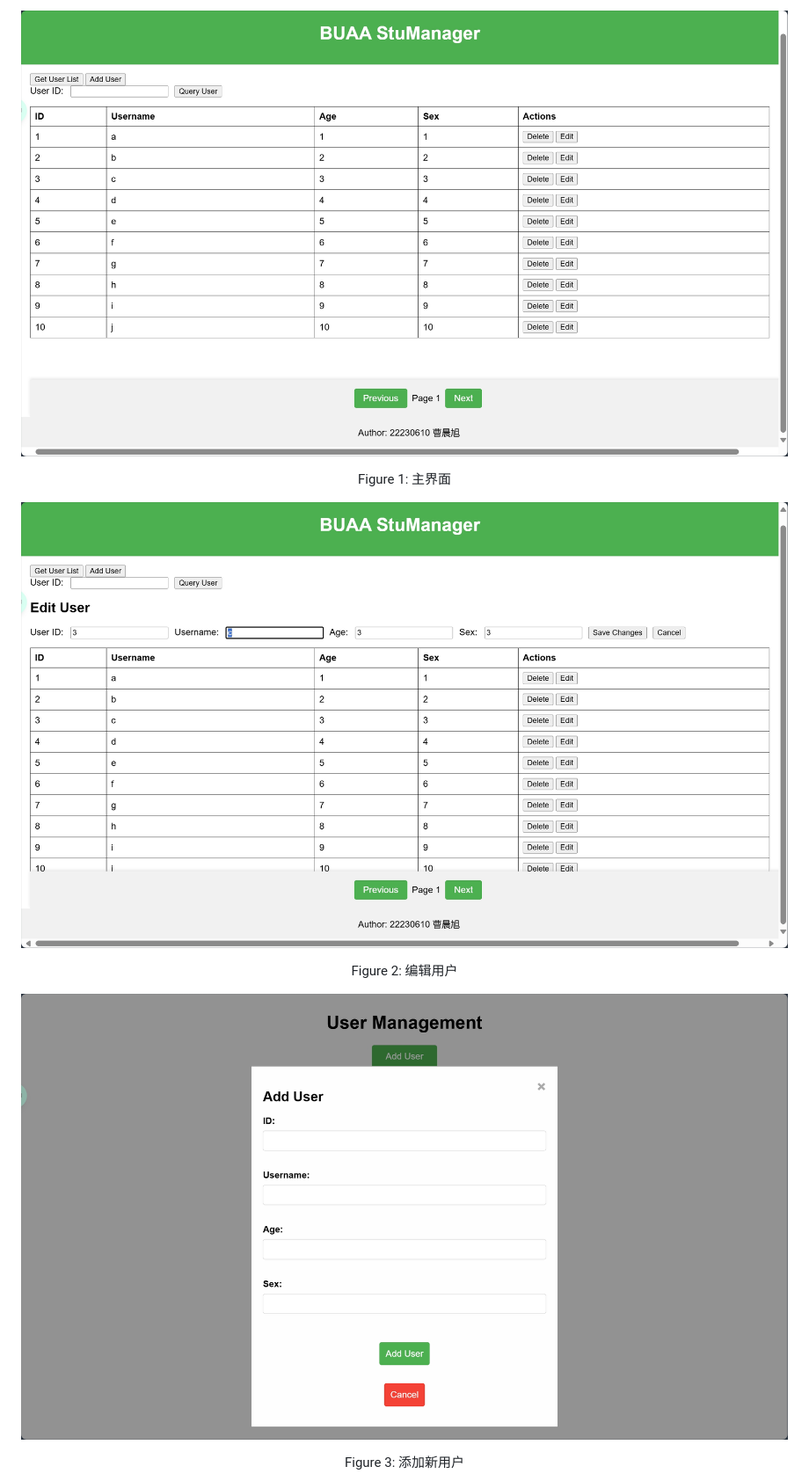
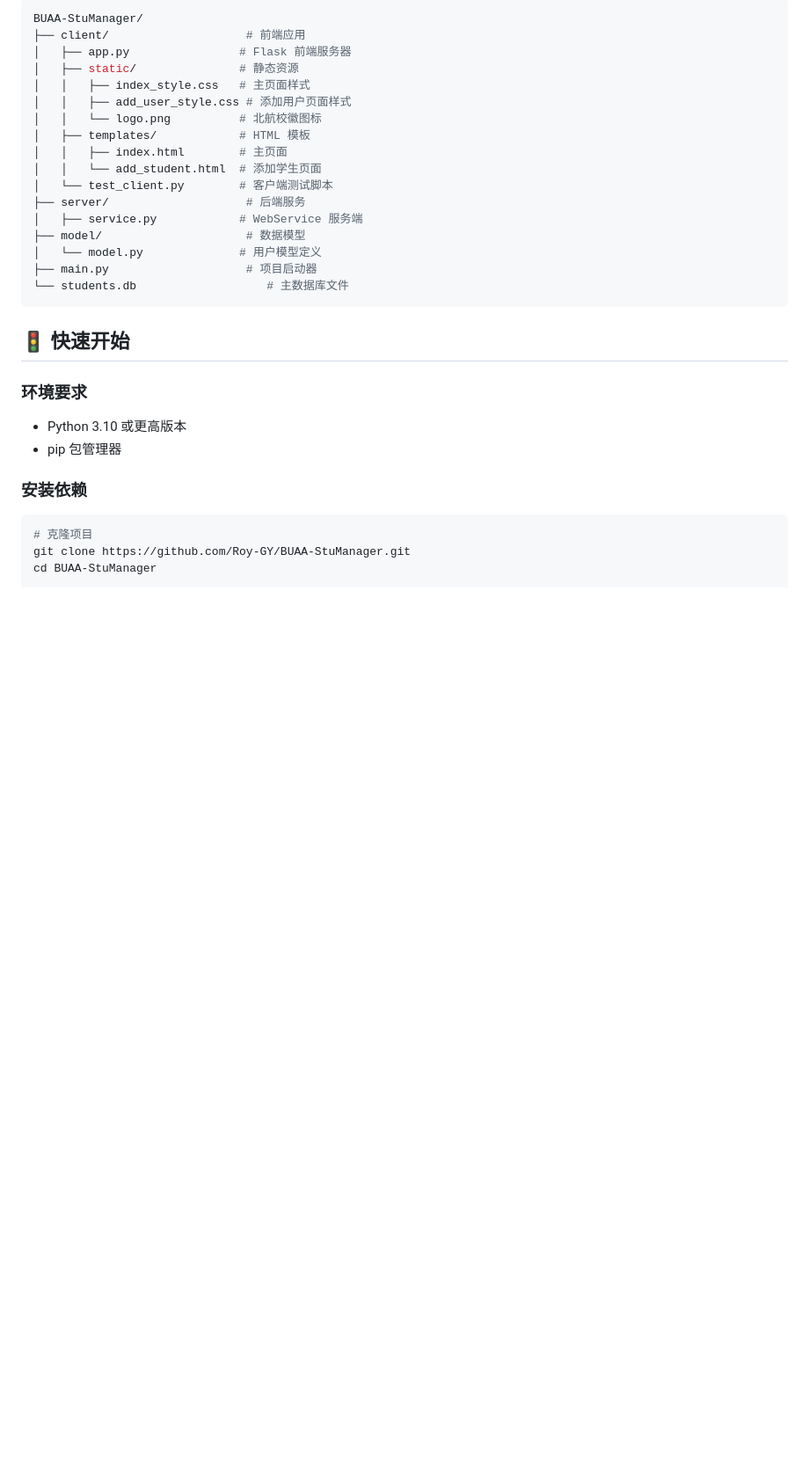
Before and after one commit to Roy-GY/BUAA-StuManager, a Markdown page: README.md, the part around the change printed below. Shown: that part at 88% size. Rendered like a GitHub page; pictures changed too: md_asserts/add_user.png (deleted), md_asserts/edit_user.png, md_asserts/index.png; blank space fills up the shorter version.

````diff
--- a/README.md
+++ b/README.md
@@ -74,13 +60,35 @@ BUAA-StuManager 是一个用于管理学生信息的 Web 应用程序。它允
 
-![主界面](./md_asserts/index.png "index.png")
+``` bash
+BUAA-StuManager/
+├── client/                    # 前端应用
+│   ├── app.py                # Flask 前端服务器
+│   ├── static/               # 静态资源
+│   │   ├── index_style.css   # 主页面样式
+│   │   ├── add_user_style.css # 添加用户页面样式
+│   │   └── logo.png          # 北航校徽图标
+│   ├── templates/            # HTML 模板
+│   │   ├── index.html        # 主页面
+│   │   └── add_student.html  # 添加学生页面
+│   └── test_client.py        # 客户端测试脚本
+├── server/                    # 后端服务
+│   ├── service.py            # WebService 服务端
+├── model/                     # 数据模型
+│   └── model.py              # 用户模型定义
+├── main.py                    # 项目启动器
+└── students.db                   # 主数据库文件
+```
 
-<p align="center">Figure 1: 主界面</p>
+## 🚦 快速开始
 
-![编辑用户](./md_asserts/edit_user.png "edit_user.png")
+### 环境要求
 
-<p align="center">Figure 2: 编辑用户</p>
+- Python 3.10 或更高版本
+- pip 包管理器
 
-![添加新用户](./md_asserts/add_user.png "add_user.png")
+### 安装依赖
 
-<p align="center">Figure 3: 添加新用户</p>
+```bash
+# 克隆项目
+git clone https://github.com/Roy-GY/BUAA-StuManager.git
+cd BUAA-StuManager
 
````
Also changed, not shown: other parts of README.md (+107 -65 lines), md_asserts/add_student.png (added), md_asserts/id_already_exists.png, 8 other files.
